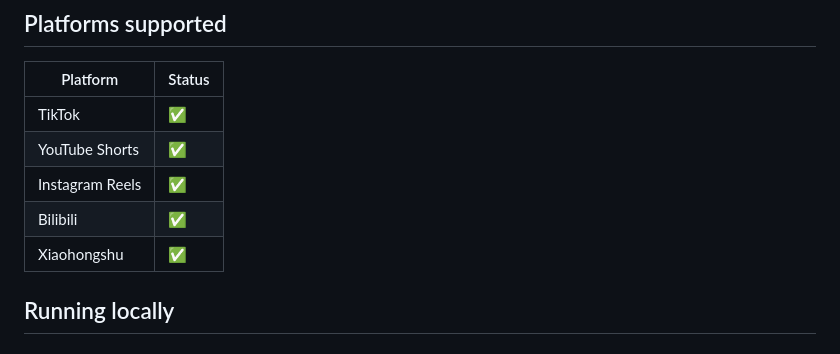
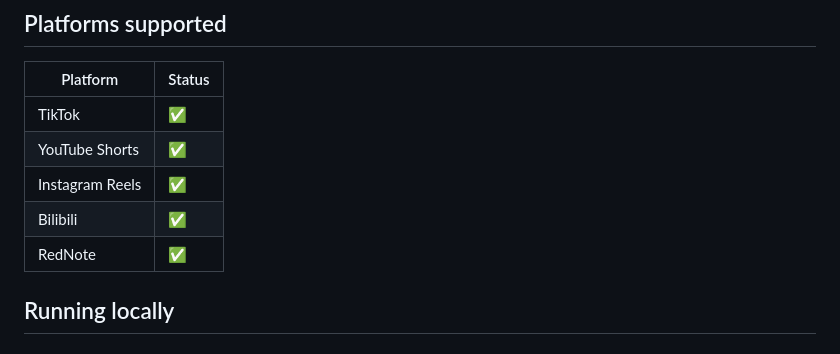
Before and after one commit to Yinchaochen/ShortsSummarizerApp, a Markdown page: README.md, the part around the change. Drawn GitHub-style.

Commit message:
Replace Xiaohongshu with RedNote in README

```diff
--- a/README.md
+++ b/README.md
@@ -62,7 +62,7 @@ Android Live Translation (separate, on-device):
 | YouTube Shorts | ✅ |
 | Instagram Reels | ✅ |
 | Bilibili | ✅ |
-| Xiaohongshu | ✅ |
+| RedNote | ✅ |
 
 ## Running locally
 
```
